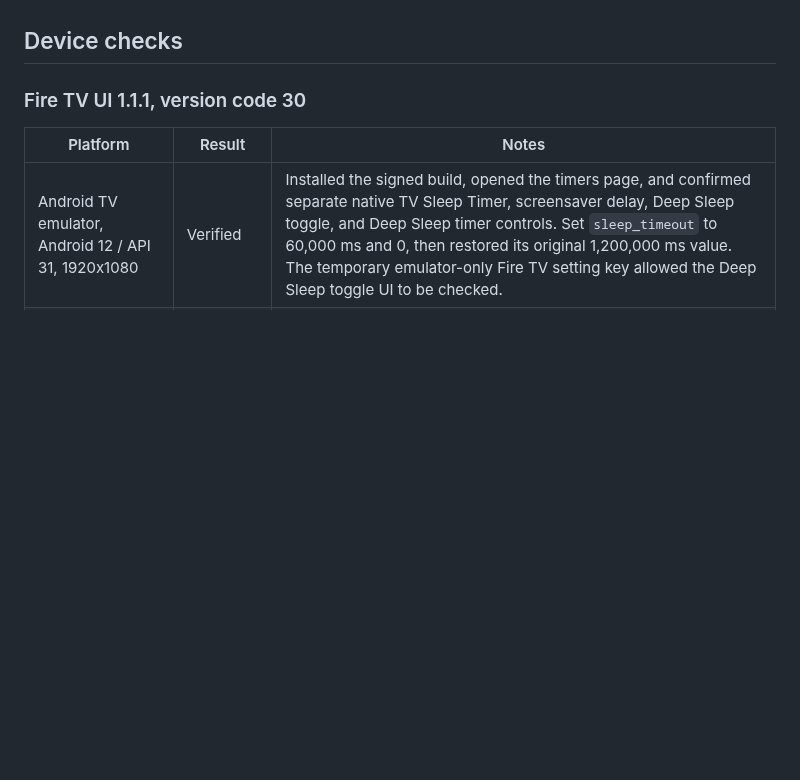
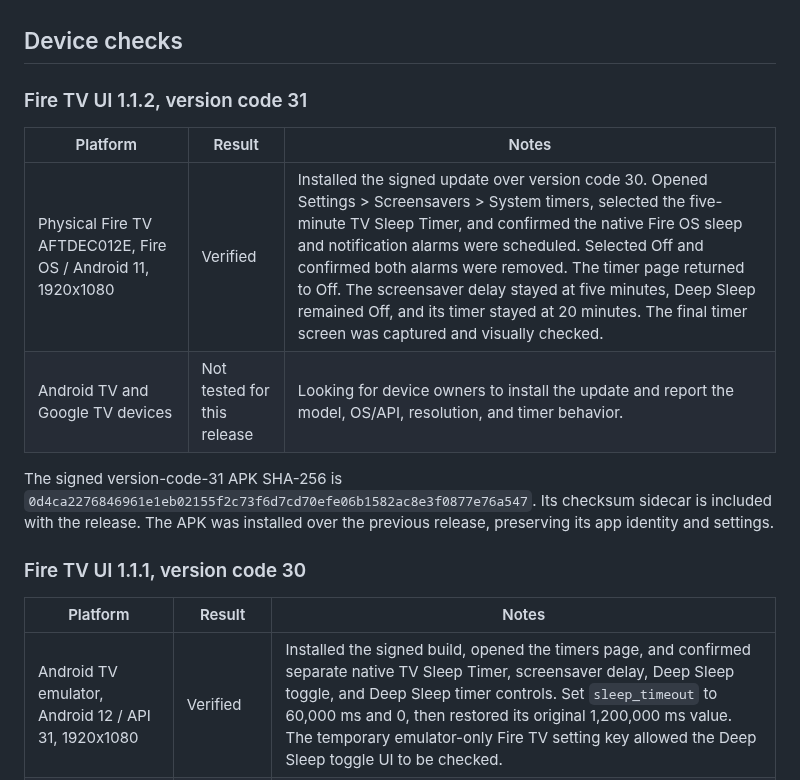
Before and after one commit to jeremykenedy/fire-tv-ui, a Markdown page: docs/verification.md, the part around the change. GitHub-like rendering; blank space fills up the shorter version.

```diff
--- a/docs/verification.md
+++ b/docs/verification.md
@@ -5,6 +5,15 @@
 Run `python3 scripts/build.py --unsigned` and `bash scripts/test.sh`. The build verifies the pinned base and Apktool hashes and requires exact patch anchors. The tests cover component matching, duplicate services, stable ordering, missing active apps, package identity, feature availability, settings wiring, and the feature guide.
 
 ## Device checks
+
+### Fire TV UI 1.1.2, version code 31
+
+| Platform | Result | Notes |
+| --- | --- | --- |
+| Physical Fire TV AFTDEC012E, Fire OS / Android 11, 1920x1080 | Verified | Installed the signed update over version code 30. Opened Settings > Screensavers > System timers, selected the five-minute TV Sleep Timer, and confirmed the native Fire OS sleep and notification alarms were scheduled. Selected Off and confirmed both alarms were removed. The timer page returned to Off. The screensaver delay stayed at five minutes, Deep Sleep remained Off, and its timer stayed at 20 minutes. The final timer screen was captured and visually checked. |
+| Android TV and Google TV devices | Not tested for this release | Looking for device owners to install the update and report the model, OS/API, resolution, and timer behavior. |
+
+The signed version-code-31 APK SHA-256 is `0d4ca2276846961e1eb02155f2c73f6d7cd70efe06b1582ac8e3f0877e76a547`. Its checksum sidecar is included with the release. The APK was installed over the previous release, preserving its app identity and settings.
 
 ### Fire TV UI 1.1.1, version code 30
 
```
Also changed, not shown: README.md (+4 -3 lines), docs/device-controls.md (+1 -1 lines), docs/releases/v1.1.2.md (added, +49 -0 lines), art/screenshots/timers-tv-1920.png, 10 other files.
